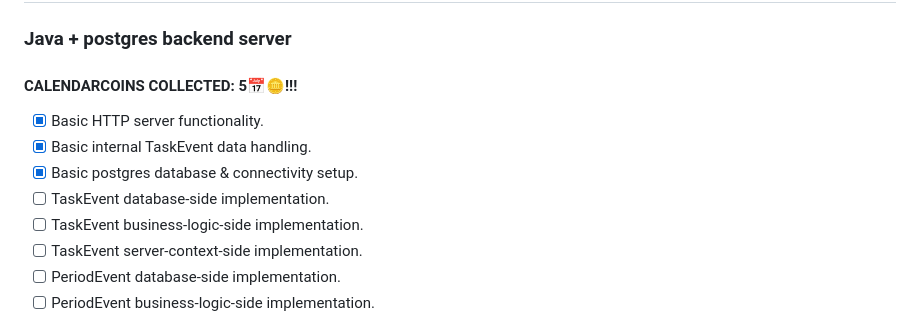
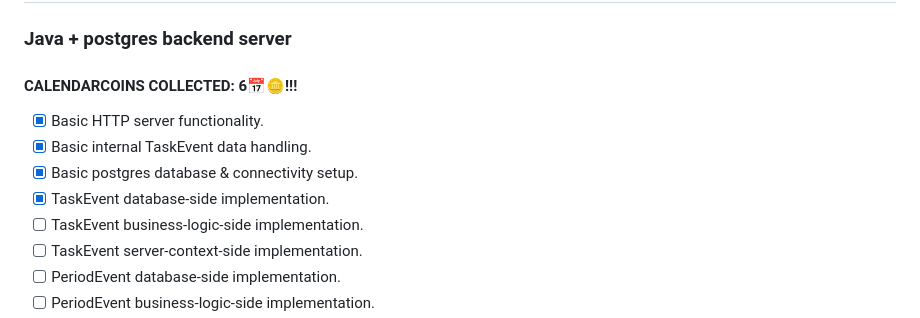
Before and after one commit to PerfectMach1ne/three-phase-calendar, a Markdown page: README.md, the part around the change. Drawn GitHub-style.

Commit message:
chore
Signed-off-by: starr4ever@TransEdenV4 <starflowerr777@gmail.com>
chore: Update README.md

```diff
--- a/README.md
+++ b/README.md
@@ -13,12 +13,12 @@ I named it "Three Phase Calendar", because the foundational idea behind this pro
 
 ### Java + postgres backend server
 
-#### CALENDARCOINS COLLECTED: 5📅🪙!!!
+#### CALENDARCOINS COLLECTED: 6📅🪙!!!
 
 - [x] Basic HTTP server functionality.
 - [x] Basic internal TaskEvent data handling.
 - [x] Basic postgres database & connectivity setup.
-- [ ] TaskEvent database-side implementation.
+- [x] TaskEvent database-side implementation.
 - [ ] TaskEvent business-logic-side implementation.
 - [ ] TaskEvent server-context-side implementation.
 - [ ] PeriodEvent database-side implementation.
```
